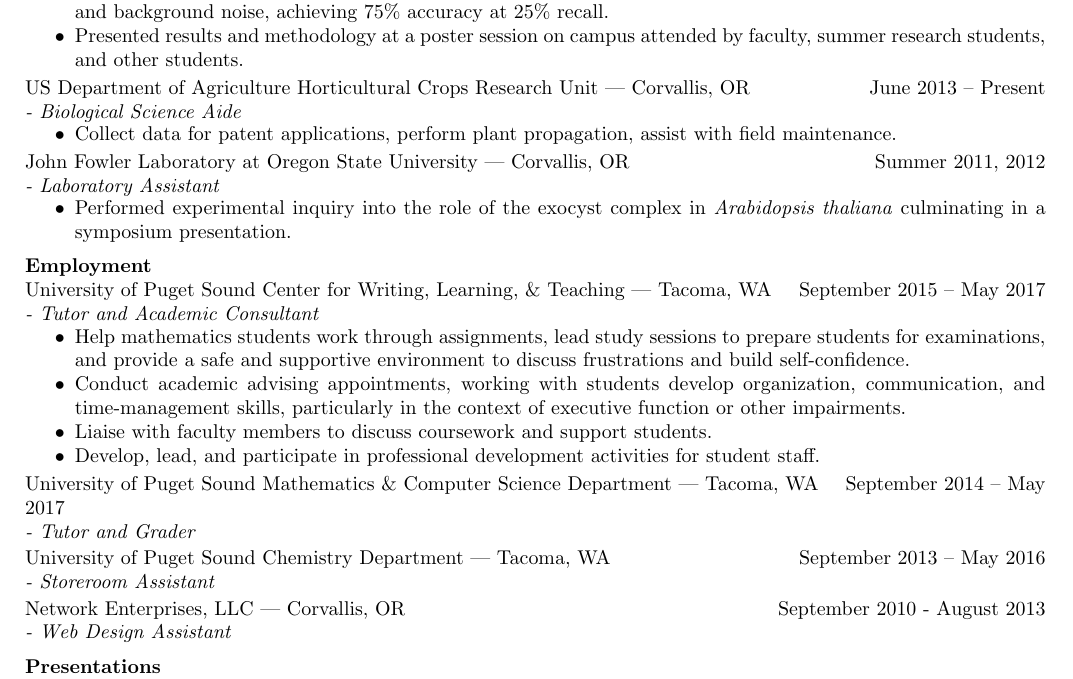
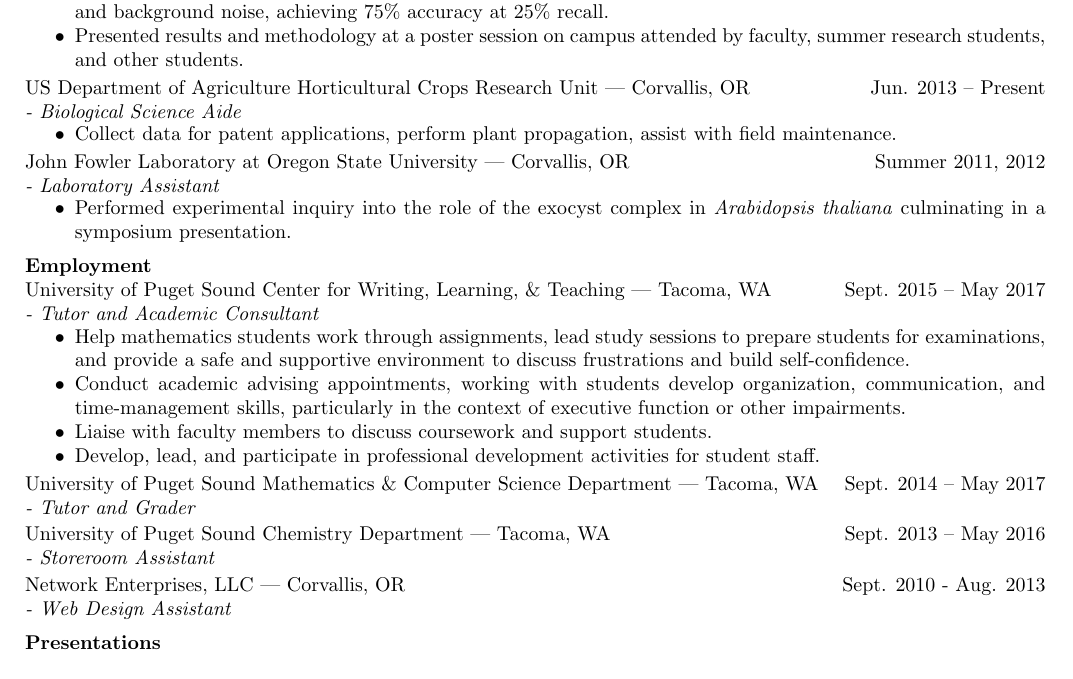
Before and after one commit to mmore500/mmore500.github.io, a LaTeX CV (main.tex, which reads tex/employment.tex, tex/projectsresearch.tex): part of page 2 of 3, cut so that both start at the same text. Compiled offline with pdfLaTeX.

Commit message:
Use month abbreviations

```diff
--- a/tex/employment.tex
+++ b/tex/employment.tex
@@ -1,5 +1,5 @@
 \section{Employment}
-University of Puget Sound Center for Writing, Learning, \& Teaching | Tacoma, WA \hfill September 2015 – May 2017 \newline
+University of Puget Sound Center for Writing, Learning, \& Teaching | Tacoma, WA \hfill Sept. 2015 – May 2017 \newline
 \textit{ - Tutor and Academic Consultant}  \\
  \vspace{-4.5mm}
  \begin{itemize}
@@ -9,7 +9,7 @@
  \item Develop, lead, and participate in professional development activities for student staff.
  \end{itemize}
 \vspace{-3.5mm}
-University of Puget Sound Mathematics \& Computer Science Department | Tacoma, WA \hfill  September 2014 – May 2017 \newline
+University of Puget Sound Mathematics \& Computer Science Department | Tacoma, WA \hfill  Sept. 2014 – May 2017 \newline
 \textit{- Tutor and Grader} \\
   \vspace{-4.5mm}
 %   \begin{itemize}
@@ -18,7 +18,7 @@
 %   \end{itemize}
     \vspace{-3.5mm}
 
-University of Puget Sound Chemistry Department | Tacoma, WA \hfill September 2013 – May 2016 \newline
+University of Puget Sound Chemistry Department | Tacoma, WA \hfill Sept. 2013 – May 2016 \newline
 \textit{- Storeroom Assistant} \\
   \vspace{-4.5mm}
 %   \begin{itemize}
@@ -26,6 +26,6 @@
 %   \end{itemize}
     \vspace{-3.5mm}
 
-Network Enterprises, LLC | Corvallis, OR \hfill September 2010 - August 2013 \newline
+Network Enterprises, LLC | Corvallis, OR \hfill Sept. 2010 - Aug. 2013 \newline
 \textit{- Web Design Assistant} \hfill
     \vspace{-3.5mm}
--- a/tex/projectsresearch.tex
+++ b/tex/projectsresearch.tex
@@ -52,7 +52,7 @@
  \end{itemize}
   \vspace{-3.5mm}
 
-US Department of Agriculture Horticultural Crops Research Unit | Corvallis, OR  \hfill  June 2013 – Present \newline
+US Department of Agriculture Horticultural Crops Research Unit | Corvallis, OR  \hfill  Jun. 2013 – Present \newline
 \textit{- Biological Science Aide}\\
   \vspace{-4.5mm}
  \begin{itemize}
```
